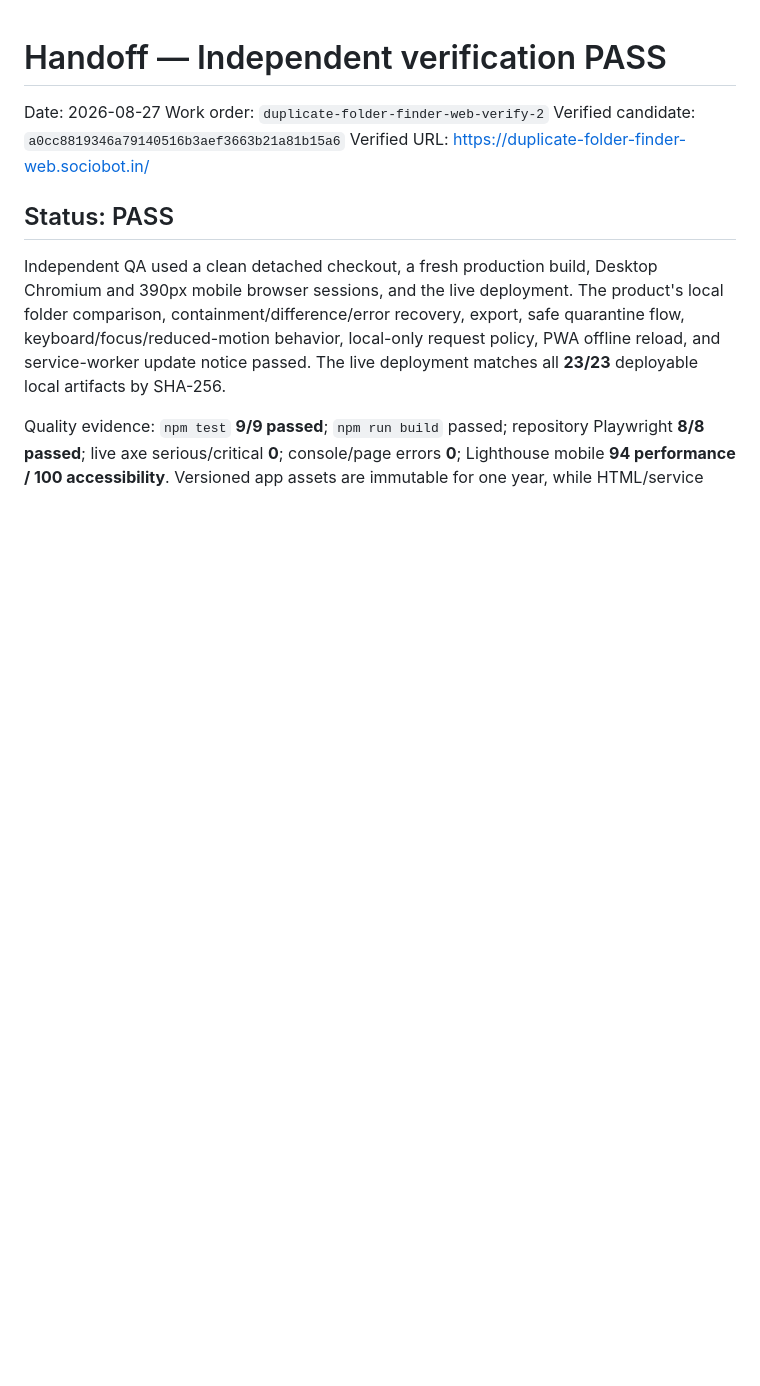
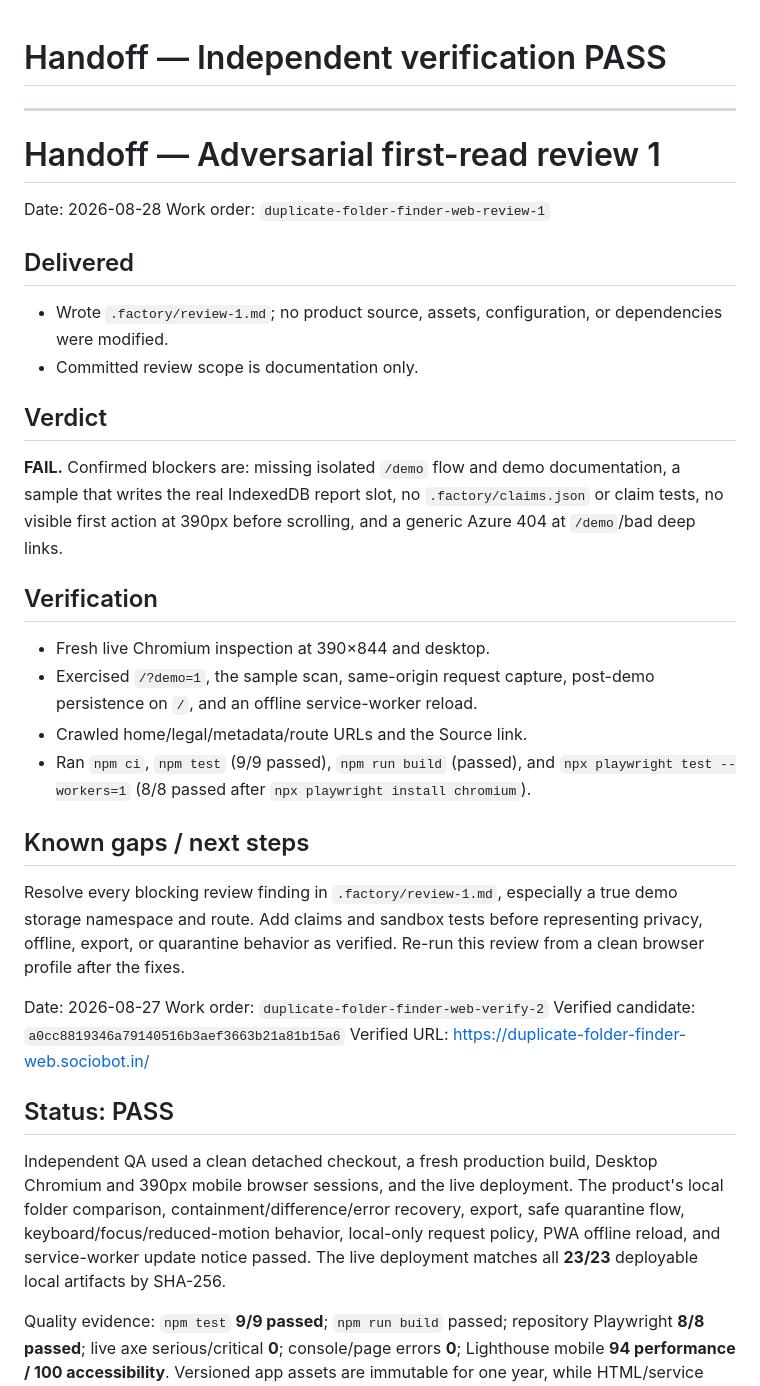
Before and after one commit to B-Divyesh/sf-duplicate-folder-finder-web, a Markdown page: .factory/handoff.md, the part around the change. Rendered like a GitHub page; blank space fills up the shorter version.

Commit message:
docs: add adversarial first-read review

```diff
--- a/.factory/handoff.md
+++ b/.factory/handoff.md
@@ -1,4 +1,31 @@
 # Handoff — Independent verification PASS
+
+---
+
+# Handoff — Adversarial first-read review 1
+
+Date: 2026-08-28
+Work order: `duplicate-folder-finder-web-review-1`
+
+## Delivered
+
+- Wrote `.factory/review-1.md`; no product source, assets, configuration, or dependencies were modified.
+- Committed review scope is documentation only.
+
+## Verdict
+
+**FAIL.** Confirmed blockers are: missing isolated `/demo` flow and demo documentation, a sample that writes the real IndexedDB report slot, no `.factory/claims.json` or claim tests, no visible first action at 390px before scrolling, and a generic Azure 404 at `/demo`/bad deep links.
+
+## Verification
+
+- Fresh live Chromium inspection at 390×844 and desktop.
+- Exercised `/?demo=1`, the sample scan, same-origin request capture, post-demo persistence on `/`, and an offline service-worker reload.
+- Crawled home/legal/metadata/route URLs and the Source link.
+- Ran `npm ci`, `npm test` (9/9 passed), `npm run build` (passed), and `npx playwright test --workers=1` (8/8 passed after `npx playwright install chromium`).
+
+## Known gaps / next steps
+
+Resolve every blocking review finding in `.factory/review-1.md`, especially a true demo storage namespace and route. Add claims and sandbox tests before representing privacy, offline, export, or quarantine behavior as verified. Re-run this review from a clean browser profile after the fixes.
 
 Date: 2026-08-27
 Work order: `duplicate-folder-finder-web-verify-2`
```
Also changed, not shown: .factory/review-1.md (added, +173 -0 lines).
